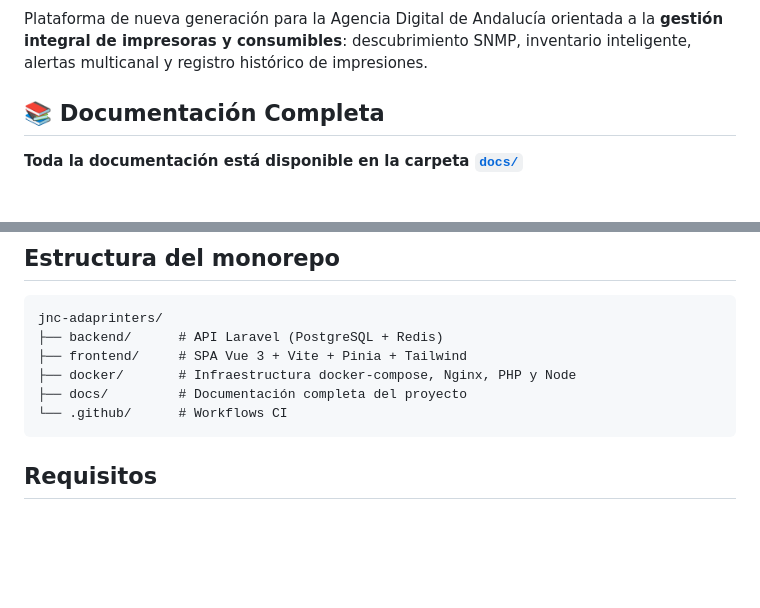
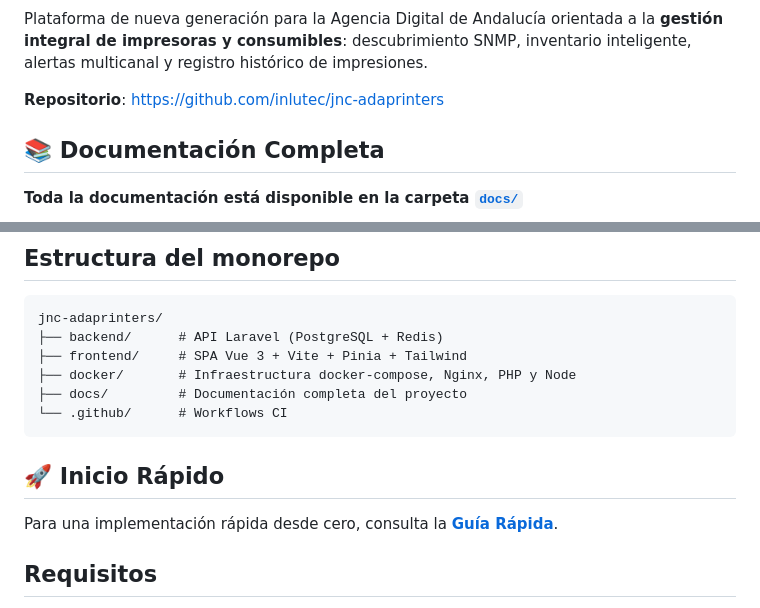
Before and after one commit to inlutec/jnc-adaprinters, a Markdown page: README.md, 2 parts joined by grey strips. Rendered like a GitHub page; blank space fills up the shorter version.

Commit message:
Actualizar README con enlace a GitHub y guía rápida

````diff
--- a/README.md
+++ b/README.md
@@ -3,4 +5,6 @@
 Plataforma de nueva generación para la Agencia Digital de Andalucía orientada a la **gestión integral de impresoras y consumibles**: descubrimiento SNMP, inventario inteligente, alertas multicanal y registro histórico de impresiones.
+
+**Repositorio**: https://github.com/inlutec/jnc-adaprinters
 
 ## 📚 Documentación Completa
 
@@ -29,6 +33,10 @@ jnc-adaprinters/
 ├── docs/         # Documentación completa del proyecto
 └── .github/      # Workflows CI
 ```
+
+## 🚀 Inicio Rápido
+
+Para una implementación rápida desde cero, consulta la **[Guía Rápida](QUICKSTART.md)**.
 
 ## Requisitos
 
````
Also changed, not shown: other parts of README.md (+2 -0 lines).
